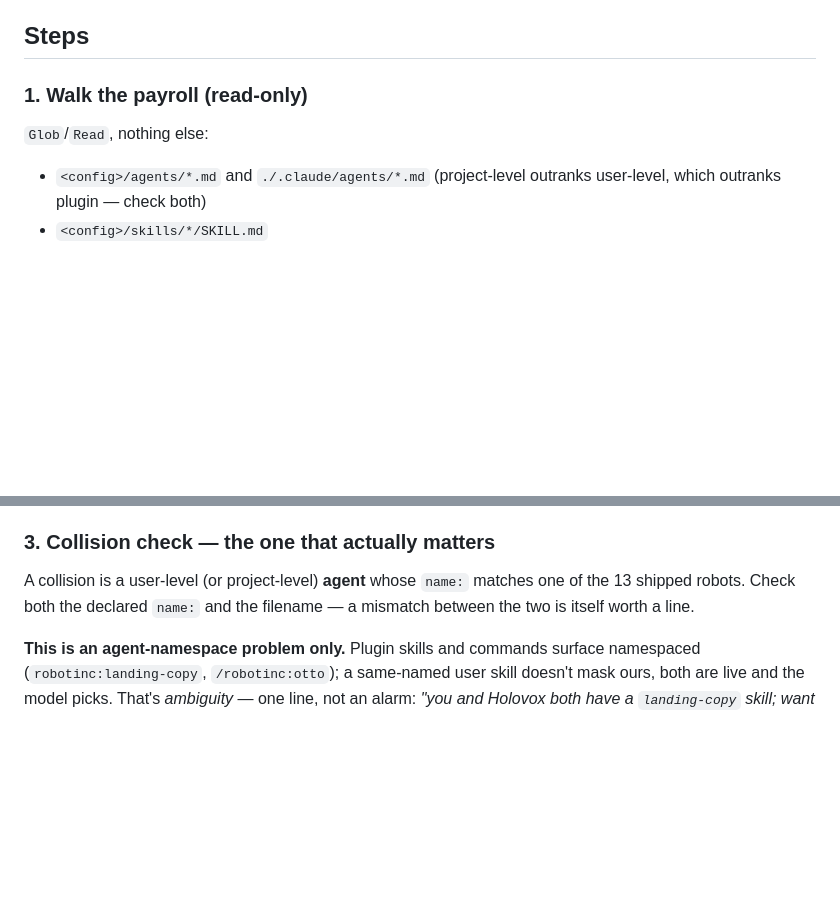
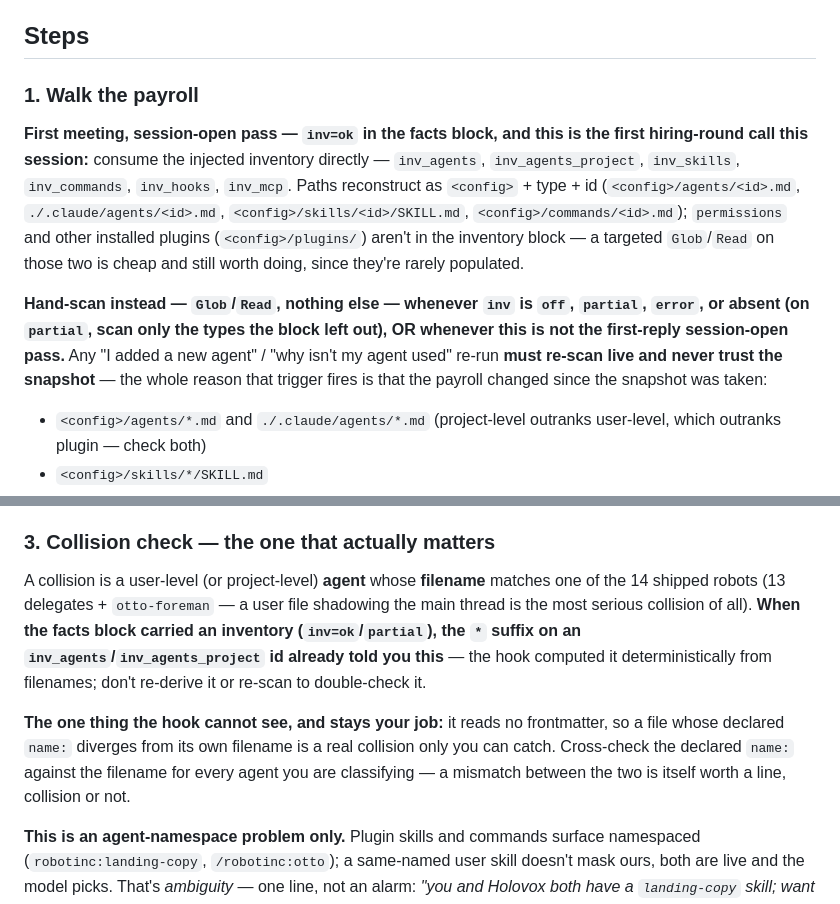
Before and after one commit to Robot-in-the-Loop-Technology-Inc/RobotInc, a Markdown page: skills/hiring-round/SKILL.md, 2 parts joined by grey strips. Drawn GitHub-style; blank space fills up the shorter version.

```diff
--- a/skills/hiring-round/SKILL.md
+++ b/skills/hiring-round/SKILL.md
@@ -45,9 +45,20 @@ Don't re-derive what the platform already carries. Record only what it doesn't.
 
 ## Steps
 
-### 1. Walk the payroll (read-only)
+### 1. Walk the payroll
 
-`Glob`/`Read`, nothing else:
+**First meeting, session-open pass — `inv=ok` in the facts block, and this is the first hiring-round call
+this session:** consume the injected inventory directly — `inv_agents`, `inv_agents_project`, `inv_skills`,
+`inv_commands`, `inv_hooks`, `inv_mcp`. Paths reconstruct as `<config>` + type + id
+(`<config>/agents/<id>.md`, `./.claude/agents/<id>.md`, `<config>/skills/<id>/SKILL.md`,
+`<config>/commands/<id>.md`); `permissions` and other installed plugins (`<config>/plugins/`) aren't in the
+inventory block — a targeted `Glob`/`Read` on those two is cheap and still worth doing, since they're rarely
+populated.
+
+**Hand-scan instead — `Glob`/`Read`, nothing else — whenever `inv` is `off`, `partial`, `error`, or absent
+(on `partial`, scan only the types the block left out), OR whenever this is not the first-reply session-open
+pass.** Any "I added a new agent" / "why isn't my agent used" re-run **must re-scan live and never trust the
+snapshot** — the whole reason that trigger fires is that the payroll changed since the snapshot was taken:
 
 - `<config>/agents/*.md` and `./.claude/agents/*.md` (project-level outranks user-level, which outranks
   plugin — check both)
@@ -130,8 +141,16 @@ harmless — Claude Code was already going to surface it on its own description.
 
 ### 3. Collision check — the one that actually matters
 
-A collision is a user-level (or project-level) **agent** whose `name:` matches one of the 13 shipped robots.
-Check both the declared `name:` and the filename — a mismatch between the two is itself worth a line.
+A collision is a user-level (or project-level) **agent** whose **filename** matches one of the 14 shipped
+robots (13 delegates + `otto-foreman` — a user file shadowing the main thread is the most serious collision
+of all). **When the facts block carried an inventory (`inv=ok`/`partial`), the `*` suffix on an
+`inv_agents`/`inv_agents_project` id already told you this** — the hook computed it deterministically from
+filenames; don't re-derive it or re-scan to double-check it.
+
+**The one thing the hook cannot see, and stays your job:** it reads no frontmatter, so a file whose declared
+`name:` diverges from its own filename is a real collision only you can catch. Cross-check the declared
+`name:` against the filename for every agent you are classifying — a mismatch between the two is itself worth
+a line, collision or not.
 
 **This is an agent-namespace problem only.** Plugin skills and commands surface namespaced
 (`robotinc:landing-copy`, `/robotinc:otto`); a same-named user skill doesn't mask ours, both are live and the
```
Also changed, not shown: agents/otto-foreman.md (+33 -12 lines), skills/roll-call/SKILL.md (+10 -3 lines).
